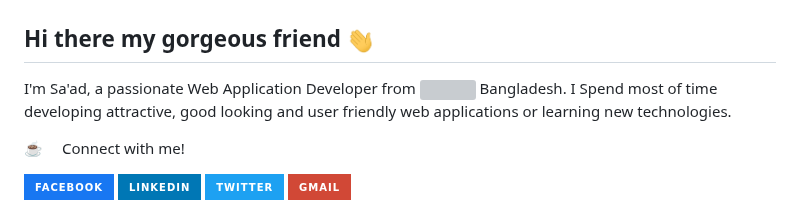
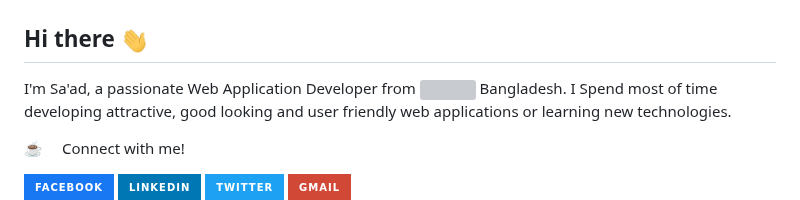
Before and after one commit to Saad-001/Saad-001, a Markdown page: README.md, the part around the change. Drawn GitHub-style; badges without logos; grey boxes are pictures that could not be loaded.

```diff
--- a/README.md
+++ b/README.md
@@ -1,6 +1,6 @@
 ![Github Banner](assets/images/github-banner.png)
 
-## Hi there my gorgeous friend <img src="assets/images/hello.gif" width="28px" alt="hi">
+## Hi there <img src="assets/images/hello.gif" width="28px" alt="hi">
 
 I'm Sa'ad, a passionate Web Application Developer from <img src="assets/bangladesh.png" width="18"/> Bangladesh. I Spend most of time developing attractive, good looking and user friendly web applications or learning new technologies.
 
```
